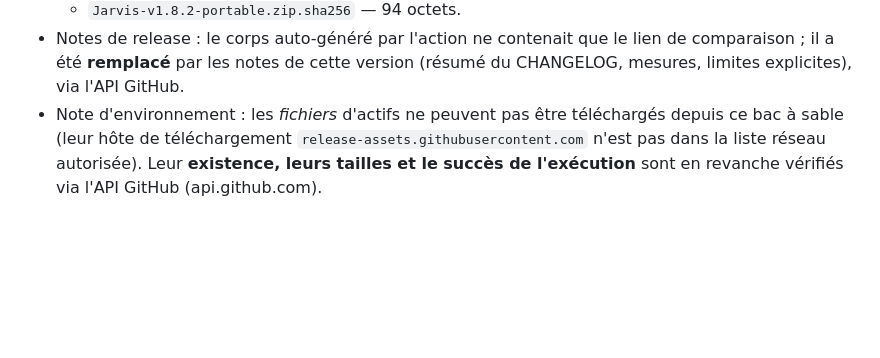
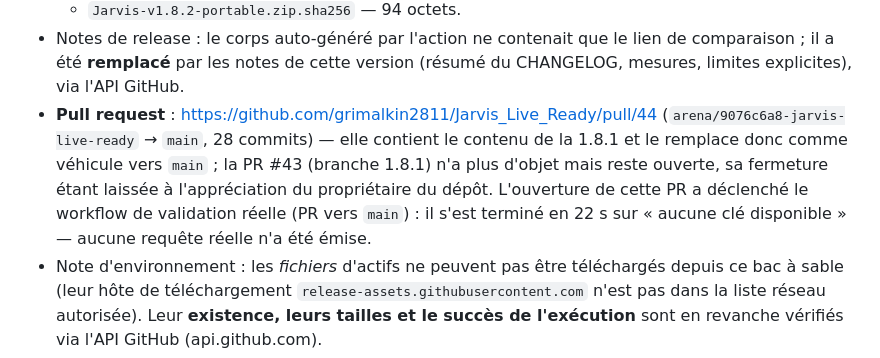
Before and after one commit to grimalkin2811/Jarvis_Live_Ready, a Markdown page: docs/RAPPORT_MAINTENANCE_V1.8.2.md, the part around the change. Rendered like a GitHub page; blank space fills up the shorter version.

Commit message:
docs: referencer la PR #44 (et l'etat de la PR #43) dans le rapport v1.8.2
Co-authored-by: arena-agent <297053741+arena-agent@users.noreply.github.com>

```diff
--- a/docs/RAPPORT_MAINTENANCE_V1.8.2.md
+++ b/docs/RAPPORT_MAINTENANCE_V1.8.2.md
@@ -315,6 +315,14 @@ menus tombent de la même façon sur les deux versions.
 - Notes de release : le corps auto-généré par l'action ne contenait que le lien
   de comparaison ; il a été **remplacé** par les notes de cette version
   (résumé du CHANGELOG, mesures, limites explicites), via l'API GitHub.
+- **Pull request** : https://github.com/grimalkin2811/Jarvis_Live_Ready/pull/44
+  (`arena/9076c6a8-jarvis-live-ready` → `main`, 28 commits) — elle contient le
+  contenu de la 1.8.1 et le remplace donc comme véhicule vers `main` ; la PR
+  #43 (branche 1.8.1) n'a plus d'objet mais reste ouverte, sa fermeture étant
+  laissée à l'appréciation du propriétaire du dépôt. L'ouverture de cette PR a
+  déclenché le workflow de validation réelle (PR vers `main`) : il s'est
+  terminé en 22 s sur « aucune clé disponible » — aucune requête réelle n'a
+  été émise.
 - Note d'environnement : les *fichiers* d'actifs ne peuvent pas être
   téléchargés depuis ce bac à sable (leur hôte de téléchargement
   `release-assets.githubusercontent.com` n'est pas dans la liste réseau
```
